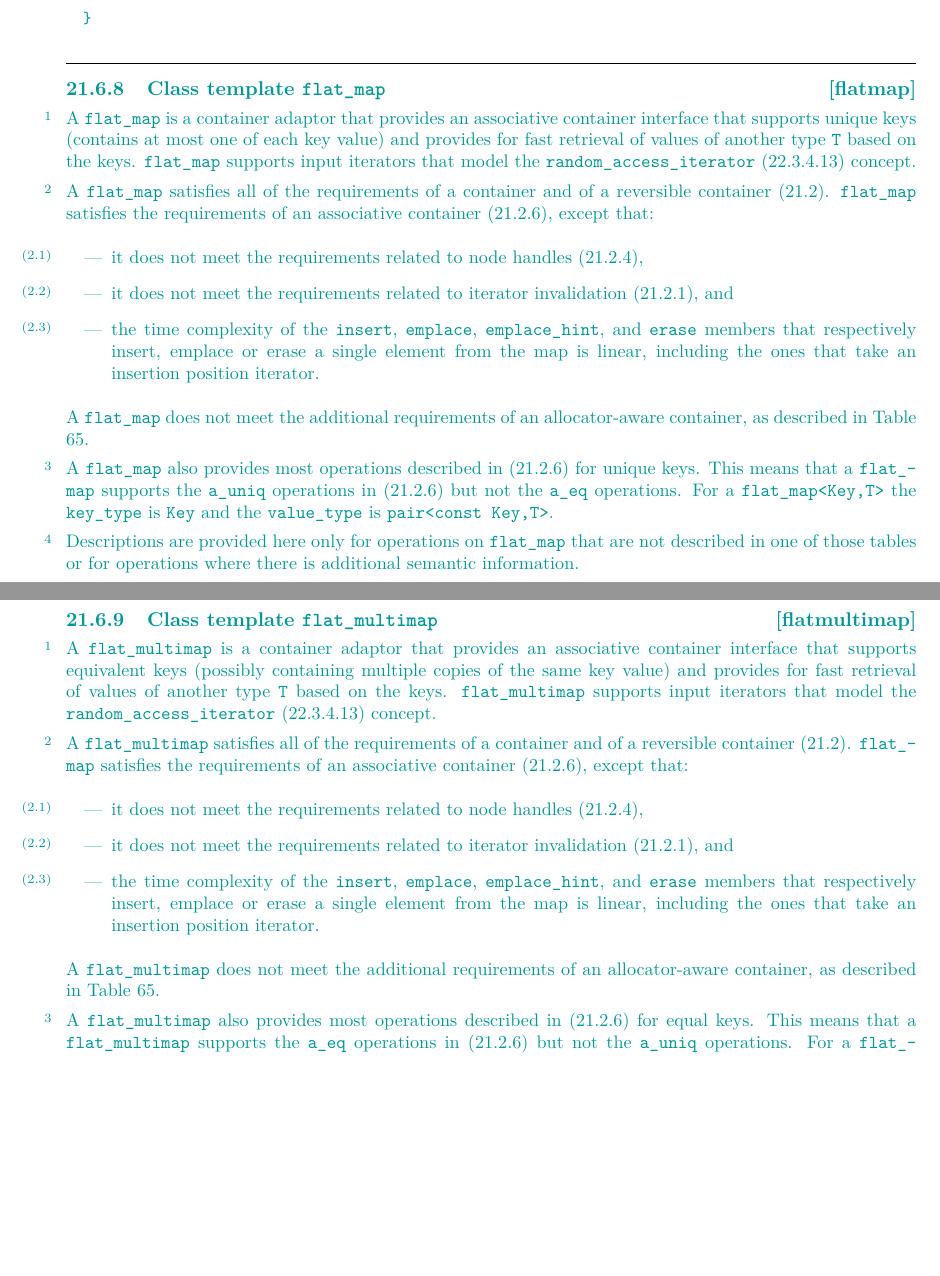
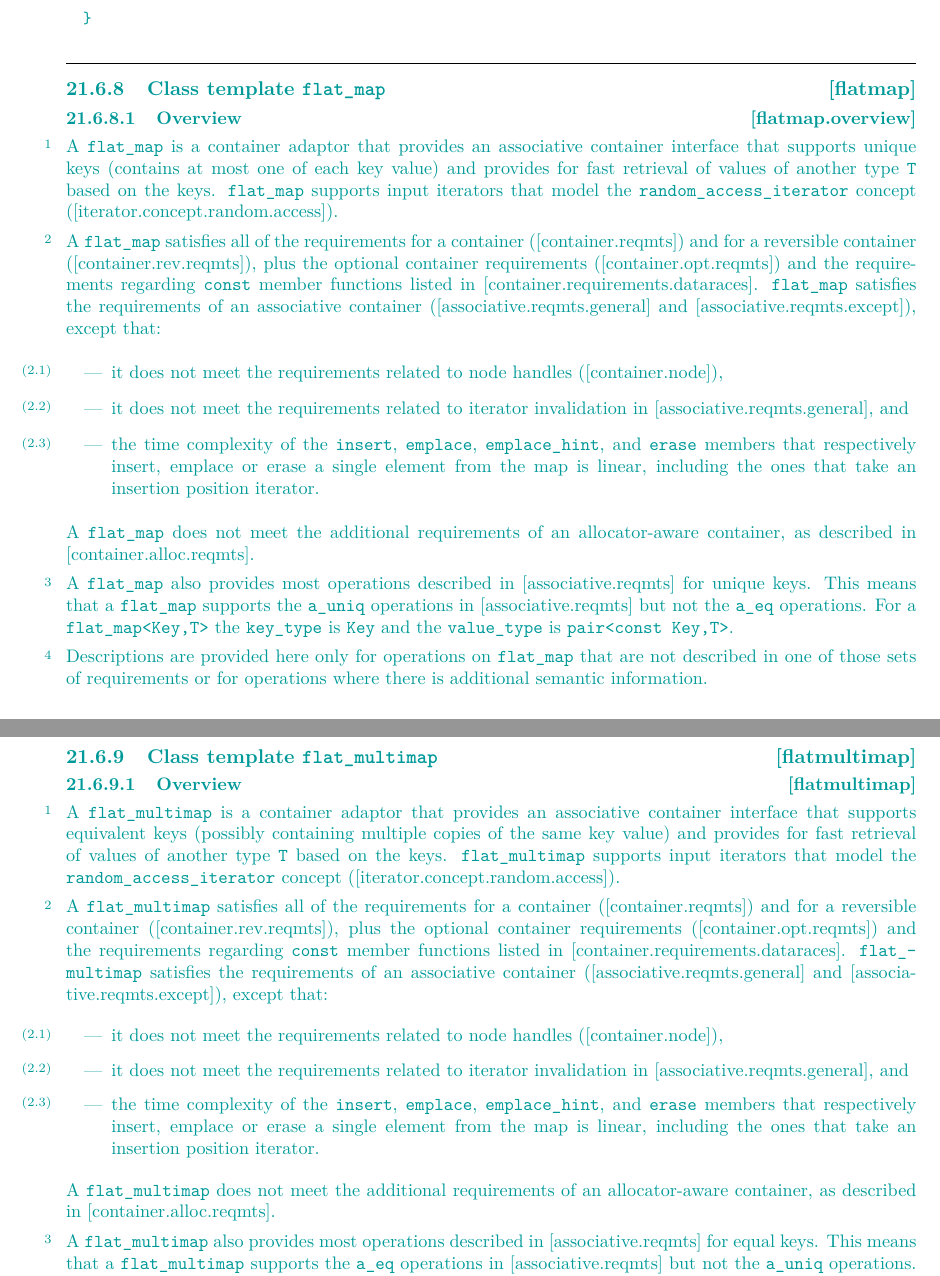
Before and after one commit to tzlaine/flat_map, a LaTeX book (paper/paper.tex, which reads paper/containers-lib.tex): two parts of pages 7 and 19 of 28, joined at a grey line, cut so that both start at the same text, the shorter picture padded with empty space. Compiled offline with pdfLaTeX.

Commit message:
- Add Overview section to [flat_{,multi}map]. - Replae allusions to tables with allusions to requirements sections.

```diff
--- a/paper/containers-lib.tex
+++ b/paper/containers-lib.tex
@@ -267,42 +267,48 @@ namespace std {
 \begin{addedblock}
 \rSec2[flatmap]{Class template \tcode{flat_map}}
 
+\rSec3[flatmap.overview]{Overview}
+
 \pnum
 \indexlibrary{\idxcode{flatmap}}%
 A \tcode{flat_map} is a container adaptor that provides an associative
 container interface that supports unique keys (contains at most one of each
 key value) and provides for fast retrieval of values of another type \tcode{T}
 based on the keys. \tcode{flat_map} supports input iterators that model
-the \libconcept{random_access_iterator} (22.3.4.13) concept.
-
-\pnum
-A \tcode{flat_map} satisfies all of the requirements of a container and of a
-reversible container (21.2).  \tcode{flat_map} satisfies
-the requirements of an associative container (21.2.6), except
-that:
+the \libconcept{random_access_iterator} concept
+([iterator.concept.random.access]).
+
+\pnum
+A \tcode{flat_map} satisfies all of the requirements for a container
+([container.reqmts]) and for a reversible container ([container.rev.reqmts]),
+plus the optional container requirements ([container.opt.reqmts]) and the
+requirements regarding \tcode{const} member functions listed in
+[container.requirements.dataraces].  \tcode{flat_map} satisfies the
+requirements of an associative container ([associative.reqmts.general] and
+[associative.reqmts.except]), except that:
 \begin{itemize}
-\item it does not meet the requirements related to node handles (21.2.4),
-\item it does not meet the requirements related to iterator invalidation (21.2.1), and
+\item it does not meet the requirements related to node handles ([container.node]),
+\item it does not meet the requirements related to iterator invalidation in [associative.reqmts.general], and
 \item the time complexity of the \tcode{insert}, \tcode{emplace}, \tcode{emplace_hint},
 and \tcode{erase} members that respectively insert, emplace or erase a single
 element from the map is linear, including the ones that take an insertion
 position iterator.
 \end{itemize}
 A \tcode{flat_map} does not meet the additional requirements of an
-allocator-aware container, as described in Table 65.
+allocator-aware container, as described in [container.alloc.reqmts].
 
 \pnum
 A \tcode{flat_map} also provides most operations described
-in (21.2.6) for unique keys.  This means that a
+in [associative.reqmts] for unique keys.  This means that a
 \tcode{flat_map} supports the \tcode{a_uniq} operations
-in (21.2.6) but not the \tcode{a_eq} operations.  For
+in [associative.reqmts] but not the \tcode{a_eq} operations.  For
 a \tcode{flat_map<Key,T>} the \tcode{key_type} is \tcode{Key} and the
 \tcode{value_type} is \tcode{pair<const Key,T>}.
 
 \pnum
 Descriptions are provided here only for operations on \tcode{flat_map} that
-are not described in one of those tables or for operations where there is
-additional semantic information.
+are not described in one of those sets of requirements or for operations where
+there is additional semantic information.
 
 \pnum
 A \tcode{flat_map} maintains the following invariants: it contains the same
@@ -1154,6 +1160,8 @@ try {
 
 \rSec2[flatmultimap]{Class template \tcode{flat_multimap}}
 
+\rSec3[flatmultimap]{Overview}
+
 \pnum
 \indexlibrary{\idxcode{flatmultimap}}%
 A \tcode{flat_multimap} is a container adaptor that provides an associative
@@ -1161,30 +1169,32 @@ container interface that supports equivalent keys (possibly containing
 multiple copies of the same key value) and provides for fast retrieval of
 values of another type \tcode{T} based on the keys. \tcode{flat_multimap}
 supports input iterators that model the
-\libconcept{random_access_iterator} (22.3.4.13)
-concept.
-
-\pnum
-A \tcode{flat_multimap} satisfies all of the requirements of a container and of a
-reversible container (21.2).  \tcode{flat_map} satisfies
-the requirements of an associative container (21.2.6), except
-that:
+\libconcept{random_access_iterator} concept ([iterator.concept.random.access]).
+
+\pnum
+A \tcode{flat_multimap} satisfies all of the requirements for a container
+([container.reqmts]) and for a reversible container ([container.rev.reqmts]),
+plus the optional container requirements ([container.opt.reqmts]) and the
+requirements regarding \tcode{const} member functions listed in
+[container.requirements.dataraces].  \tcode{flat_multimap} satisfies the
+requirements of an associative container ([associative.reqmts.general] and
+[associative.reqmts.except]), except that:
 \begin{itemize}
-\item it does not meet the requirements related to node handles (21.2.4),
-\item it does not meet the requirements related to iterator invalidation (21.2.1), and
+\item it does not meet the requirements related to node handles ([container.node]),
+\item it does not meet the requirements related to iterator invalidation in [associative.reqmts.general], and
 \item the time complexity of the \tcode{insert}, \tcode{emplace}, \tcode{emplace_hint},
 and \tcode{erase} members that respectively insert, emplace or erase a single
 element from the map is linear, including the ones that take an insertion
 position iterator.
 \end{itemize}
 A \tcode{flat_multimap} does not meet the additional requirements of an
-allocator-aware container, as described in Table 65.
+allocator-aware container, as described in [container.alloc.reqmts].
 
 \pnum
 A \tcode{flat_multimap} also provides most operations described
-in (21.2.6) for equal keys.  This means that a
+in [associative.reqmts] for equal keys.  This means that a
 \tcode{flat_multimap} supports the \tcode{a_eq} operations
-in (21.2.6) but not the \tcode{a_uniq} operations.  For
+in [associative.reqmts] but not the \tcode{a_uniq} operations.  For
 a \tcode{flat_multimap<Key,T>} the \tcode{key_type} is \tcode{Key} and the
 \tcode{value_type} is \tcode{pair<const Key,T>}.
 
```
Also changed, not shown: paper/containers-lib.tex (4 more changed lines).
